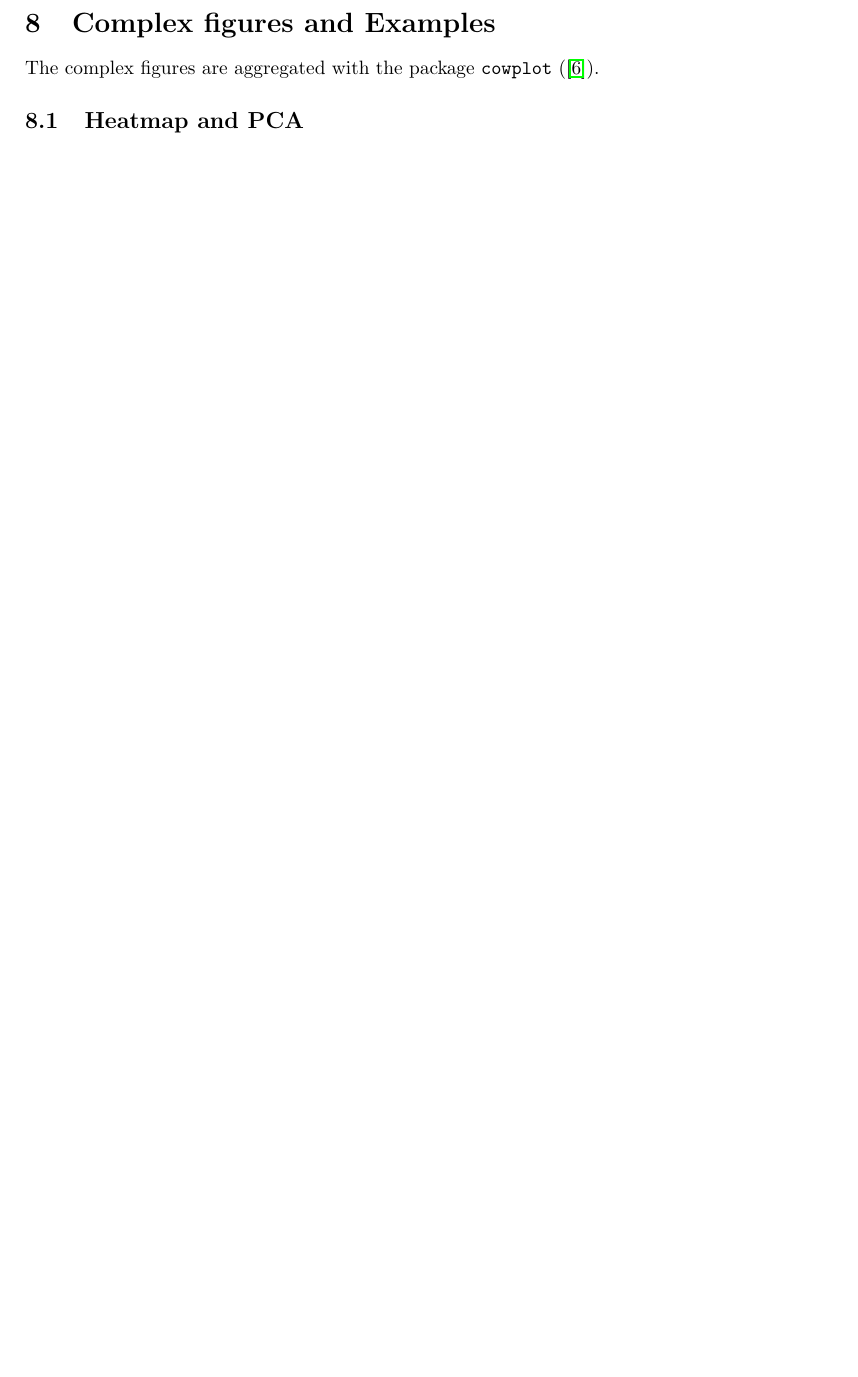
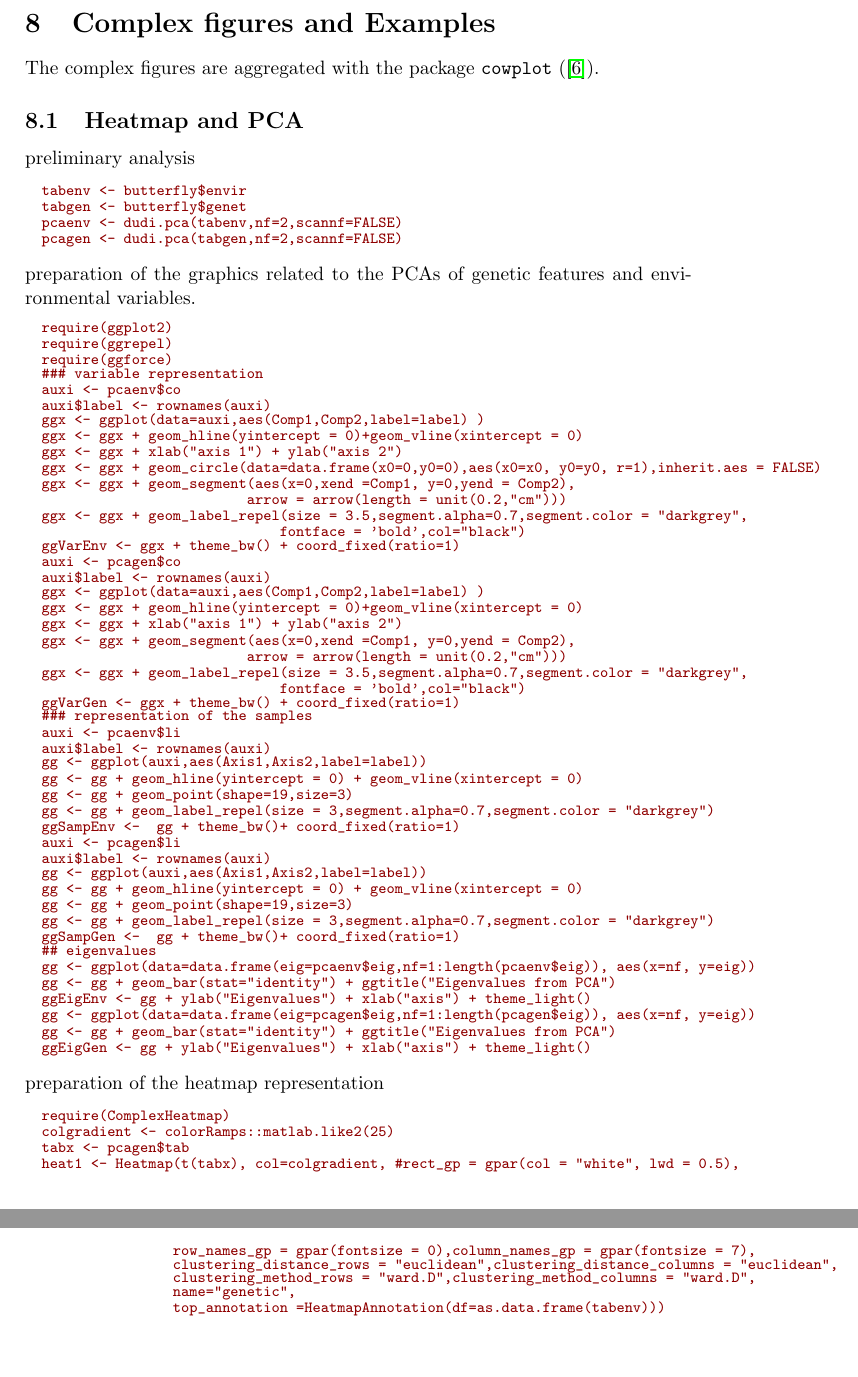
Before and after one commit to badozor/PBmisc, a LaTeX document (trunk/Rdoc/graphics/ggade4.tex): part of page 31 of 32 before the commit and two parts of pages 31 and 32 of 35 after it, the two joined at a grey line, cut so that both start at the same text, the shorter picture padded with empty space. Compiled offline with pdfLaTeX; a LaTeX package or settings file that is missing is left out.

Commit message:
update doc ggade4

```diff
--- a/trunk/Rdoc/graphics/ggade4.tex
+++ b/trunk/Rdoc/graphics/ggade4.tex
@@ -657,3 +657,78 @@ The complex figures are aggregated with the package \texttt{cowplot} (\cite{cowp
 
 \subsection{Heatmap and PCA}
 
+preliminary analysis
+\begin{Schunk}
+\begin{Sinput}
+  tabenv <- butterfly$envir
+  tabgen <- butterfly$genet
+  pcaenv <- dudi.pca(tabenv,nf=2,scannf=FALSE)
+  pcagen <- dudi.pca(tabgen,nf=2,scannf=FALSE)
+\end{Sinput}
+\end{Schunk}
+
+preparation of the graphics related to the PCAs of genetic features and environmental variables.
+\begin{Schunk}
+\begin{Sinput}
+  require(ggplot2)
+  require(ggrepel)
+  require(ggforce)
+  ### variable representation
+  auxi <- pcaenv$co
+  auxi$label <- rownames(auxi)
+  ggx <- ggplot(data=auxi,aes(Comp1,Comp2,label=label) )
+  ggx <- ggx + geom_hline(yintercept = 0)+geom_vline(xintercept = 0)
+  ggx <- ggx + xlab("axis 1") + ylab("axis 2")
+  ggx <- ggx + geom_circle(data=data.frame(x0=0,y0=0),aes(x0=x0, y0=y0, r=1),inherit.aes = FALSE)
+  ggx <- ggx + geom_segment(aes(x=0,xend =Comp1, y=0,yend = Comp2),
+                           arrow = arrow(length = unit(0.2,"cm")))
+  ggx <- ggx + geom_label_repel(size = 3.5,segment.alpha=0.7,segment.color = "darkgrey",
+                               fontface = 'bold',col="black")
+  ggVarEnv <- ggx + theme_bw() + coord_fixed(ratio=1)
+  auxi <- pcagen$co
+  auxi$label <- rownames(auxi)
+  ggx <- ggplot(data=auxi,aes(Comp1,Comp2,label=label) )
+  ggx <- ggx + geom_hline(yintercept = 0)+geom_vline(xintercept = 0)
+  ggx <- ggx + xlab("axis 1") + ylab("axis 2")
+  ggx <- ggx + geom_segment(aes(x=0,xend =Comp1, y=0,yend = Comp2),
+                           arrow = arrow(length = unit(0.2,"cm")))
+  ggx <- ggx + geom_label_repel(size = 3.5,segment.alpha=0.7,segment.color = "darkgrey",
+                               fontface = 'bold',col="black")
+  ggVarGen <- ggx + theme_bw() + coord_fixed(ratio=1)
+  ### representation of the samples
+  auxi <- pcaenv$li
+  auxi$label <- rownames(auxi)
+  gg <- ggplot(auxi,aes(Axis1,Axis2,label=label))
+  gg <- gg + geom_hline(yintercept = 0) + geom_vline(xintercept = 0)
+  gg <- gg + geom_point(shape=19,size=3)
+  gg <- gg + geom_label_repel(size = 3,segment.alpha=0.7,segment.color = "darkgrey")
+  ggSampEnv <-  gg + theme_bw()+ coord_fixed(ratio=1)
+  auxi <- pcagen$li
+  auxi$label <- rownames(auxi)
+  gg <- ggplot(auxi,aes(Axis1,Axis2,label=label))
+  gg <- gg + geom_hline(yintercept = 0) + geom_vline(xintercept = 0)
+  gg <- gg + geom_point(shape=19,size=3)
+  gg <- gg + geom_label_repel(size = 3,segment.alpha=0.7,segment.color = "darkgrey")
+  ggSampGen <-  gg + theme_bw()+ coord_fixed(ratio=1)
+  ## eigenvalues
+  gg <- ggplot(data=data.frame(eig=pcaenv$eig,nf=1:length(pcaenv$eig)), aes(x=nf, y=eig))
+  gg <- gg + geom_bar(stat="identity") + ggtitle("Eigenvalues from PCA")
+  ggEigEnv <- gg + ylab("Eigenvalues") + xlab("axis") + theme_light()
+  gg <- ggplot(data=data.frame(eig=pcagen$eig,nf=1:length(pcagen$eig)), aes(x=nf, y=eig))
+  gg <- gg + geom_bar(stat="identity") + ggtitle("Eigenvalues from PCA")
+  ggEigGen <- gg + ylab("Eigenvalues") + xlab("axis") + theme_light()
+\end{Sinput}
+\end{Schunk}
+
+preparation of the heatmap representation
+\begin{Schunk}
+\begin{Sinput}
+  require(ComplexHeatmap)
+  colgradient <- colorRamps::matlab.like2(25)
+  tabx <- pcagen$tab
+  heat1 <- Heatmap(t(tabx), col=colgradient, #rect_gp = gpar(col = "white", lwd = 0.5),
+                  row_names_gp = gpar(fontsize = 0),column_names_gp = gpar(fontsize = 7),
+                  clustering_distance_rows = "euclidean",clustering_distance_columns = "euclidean",
+                  clustering_method_rows = "ward.D",clustering_method_columns = "ward.D",
+                  name="genetic",
+                  top_annotation =HeatmapAnnotation(df=as.data.frame(tabenv)))
```
Also changed, not shown: trunk/Rdoc/graphics/figs/sweave-concordance.tex (+4 -1 lines), trunk/Rdoc/graphics/figs/sweave-coarrow.pdf, trunk/Rdoc/graphics/figs/sweave-cocircle.pdf, trunk/Rdoc/graphics/figs/sweave-eigen1.pdf, trunk/Rdoc/graphics/figs/sweave-heat1.pdf (added), trunk/Rdoc/graphics/figs/sweave-image1.pdf, trunk/Rdoc/graphics/figs/sweave-image2.pdf, trunk/Rdoc/graphics/figs/sweave-image4.pdf, trunk/Rdoc/graphics/figs/sweave-lichull1.pdf, trunk/Rdoc/graphics/figs/sweave-lichull2.pdf, trunk/Rdoc/graphics/figs/sweave-liclass1.pdf, trunk/Rdoc/graphics/figs/sweave-liclass2.pdf, trunk/Rdoc/graphics/figs/sweave-liclass3.pdf, trunk/Rdoc/graphics/figs/sweave-liclass4.pdf, 7 more files, 3 other files.
